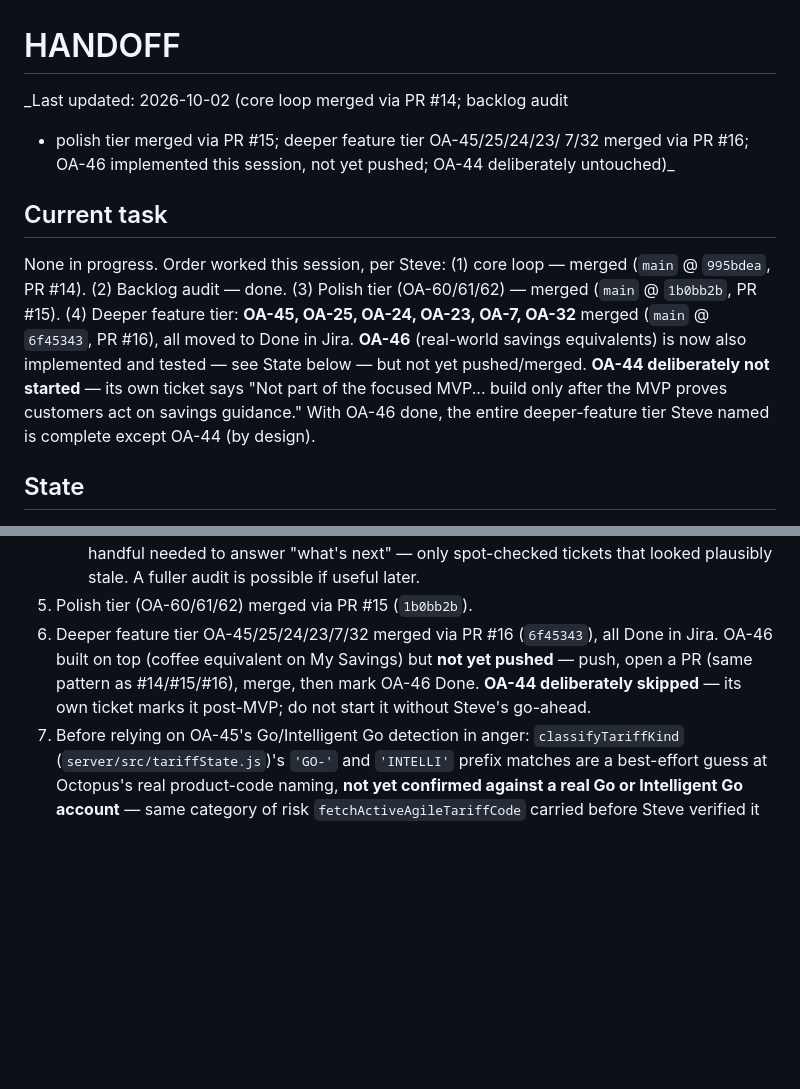
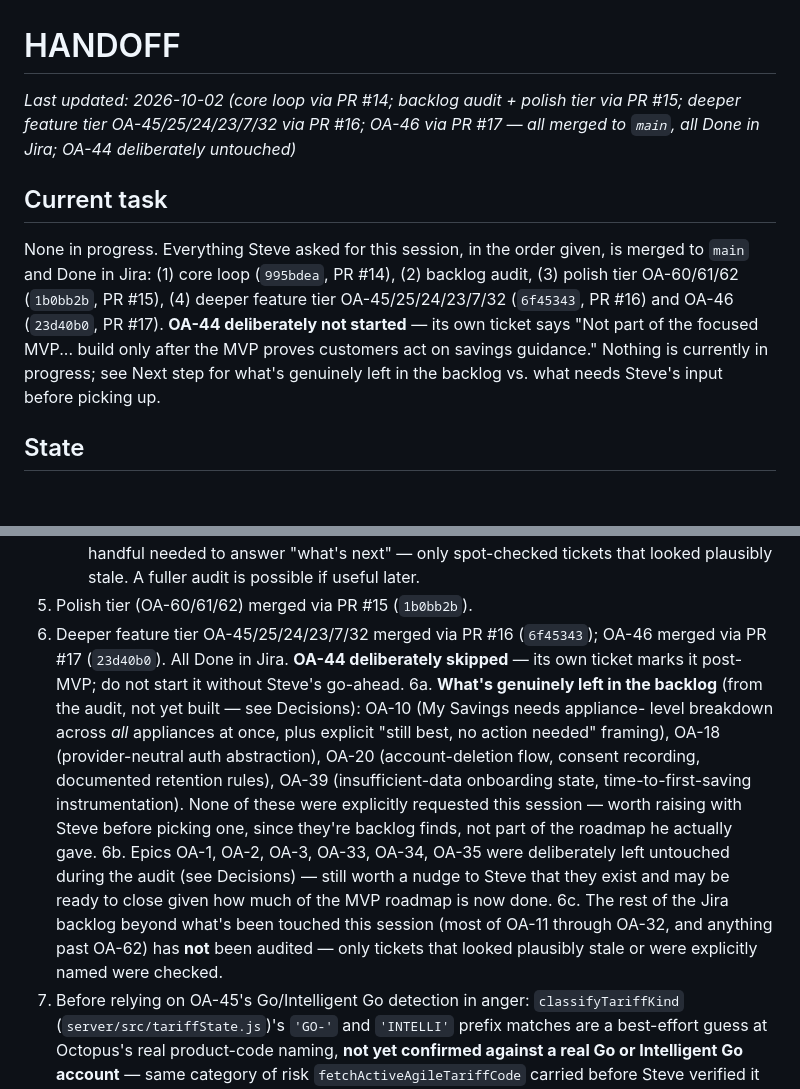
Before and after one commit to steverdrew/energy_saving, a Markdown page: HANDOFF.md, 2 parts joined by grey strips. Drawn GitHub-style; blank space fills up the shorter version.

Commit message:
HANDOFF: PR #17 merged -- OA-46 done, deeper feature tier complete
Co-Authored-By: Claude Sonnet 5 <noreply@anthropic.com>
Claude-Session: https://claude.ai/code/session_01BqfXAb4yQrTVLqKCZa94uy

```diff
--- a/HANDOFF.md
+++ b/HANDOFF.md
@@ -1,23 +1,22 @@
 # HANDOFF
 
-_Last updated: 2026-10-02 (core loop merged via PR #14; backlog audit
-+ polish tier merged via PR #15; deeper feature tier OA-45/25/24/23/
-7/32 merged via PR #16; OA-46 implemented this session, not yet
-pushed; OA-44 deliberately untouched)_
+_Last updated: 2026-10-02 (core loop via PR #14; backlog audit +
+polish tier via PR #15; deeper feature tier OA-45/25/24/23/7/32 via
+PR #16; OA-46 via PR #17 — all merged to `main`, all Done in Jira;
+OA-44 deliberately untouched)_
 
 ## Current task
 
-None in progress. Order worked this session, per Steve: (1) core loop
-— merged (`main` @ `995bdea`, PR #14). (2) Backlog audit — done. (3)
-Polish tier (OA-60/61/62) — merged (`main` @ `1b0bb2b`, PR #15). (4)
-Deeper feature tier: **OA-45, OA-25, OA-24, OA-23, OA-7, OA-32**
-merged (`main` @ `6f45343`, PR #16), all moved to Done in Jira.
-**OA-46** (real-world savings equivalents) is now also implemented
-and tested — see State below — but not yet pushed/merged. **OA-44
+None in progress. Everything Steve asked for this session, in the
+order given, is merged to `main` and Done in Jira: (1) core loop
+(`995bdea`, PR #14), (2) backlog audit, (3) polish tier OA-60/61/62
+(`1b0bb2b`, PR #15), (4) deeper feature tier OA-45/25/24/23/7/32
+(`6f45343`, PR #16) and OA-46 (`23d40b0`, PR #17). **OA-44
 deliberately not started** — its own ticket says "Not part of the
 focused MVP... build only after the MVP proves customers act on
-savings guidance." With OA-46 done, the entire deeper-feature tier
-Steve named is complete except OA-44 (by design).
+savings guidance." Nothing is currently in progress; see Next step
+for what's genuinely left in the backlog vs. what needs Steve's
+input before picking up.
 
 ## State
 
@@ -335,11 +334,27 @@ Steve named is complete except OA-44 (by design).
      A fuller audit is possible if useful later.
 5. Polish tier (OA-60/61/62) merged via PR #15 (`1b0bb2b`).
 6. Deeper feature tier OA-45/25/24/23/7/32 merged via PR #16
-   (`6f45343`), all Done in Jira. OA-46 built on top (coffee
-   equivalent on My Savings) but **not yet pushed** — push, open a PR
-   (same pattern as #14/#15/#16), merge, then mark OA-46 Done.
-   **OA-44 deliberately skipped** — its own ticket marks it post-MVP;
-   do not start it without Steve's go-ahead.
+   (`6f45343`); OA-46 merged via PR #17 (`23d40b0`). All Done in
+   Jira. **OA-44 deliberately skipped** — its own ticket marks it
+   post-MVP; do not start it without Steve's go-ahead.
+6a. **What's genuinely left in the backlog** (from the audit, not
+   yet built — see Decisions): OA-10 (My Savings needs appliance-
+   level breakdown across *all* appliances at once, plus explicit
+   "still best, no action needed" framing), OA-18 (provider-neutral
+   auth abstraction), OA-20 (account-deletion flow, consent
+   recording, documented retention rules), OA-39 (insufficient-data
+   onboarding state, time-to-first-saving instrumentation). None of
+   these were explicitly requested this session — worth raising with
+   Steve before picking one, since they're backlog finds, not part of
+   the roadmap he actually gave.
+6b. Epics OA-1, OA-2, OA-3, OA-33, OA-34, OA-35 were deliberately left
+   untouched during the audit (see Decisions) — still worth a nudge to
+   Steve that they exist and may be ready to close given how much of
+   the MVP roadmap is now done.
+6c. The rest of the Jira backlog beyond what's been touched this
+   session (most of OA-11 through OA-32, and anything past OA-62)
+   has **not** been audited — only tickets that looked plausibly
+   stale or were explicitly named were checked.
 7. Before relying on OA-45's Go/Intelligent Go detection in anger:
    `classifyTariffKind` (`server/src/tariffState.js`)'s `'GO-'` and
    `'INTELLI'` prefix matches are a best-effort guess at Octopus's
```
